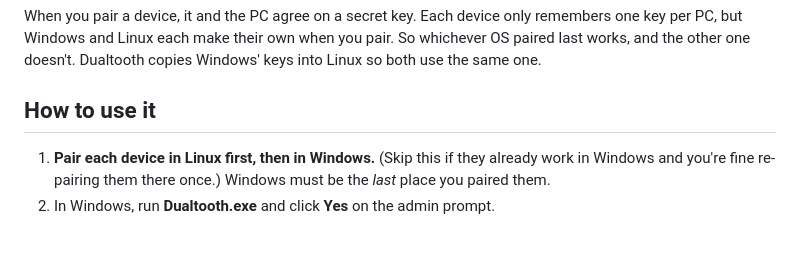
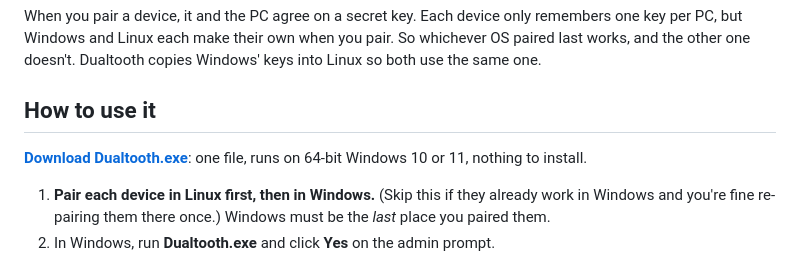
Before and after one commit to edotwedo/Dualtooth, a Markdown page: README.md, the part around one of its changes. GitHub-like rendering; blank space fills up the shorter version.

Commit message:
README: screenshot and download link

```diff
--- a/README.md
+++ b/README.md
@@ -10,6 +12,8 @@ PC, but Windows and Linux each make their own when you pair. So whichever OS pai
 the other one doesn't. Dualtooth copies Windows' keys into Linux so both use the same one.
 
 ## How to use it
+
+**[Download Dualtooth.exe](https://github.com/edotwedo/Dualtooth/releases/latest)**: one file, runs on 64-bit Windows 10 or 11, nothing to install.
 
 1. **Pair each device in Linux first, then in Windows.** (Skip this if they already work in Windows
    and you're fine re-pairing them there once.) Windows must be the *last* place you paired them.
```
Also changed, not shown: other parts of README.md (+2 -0 lines), docs/screenshot.png (added).
